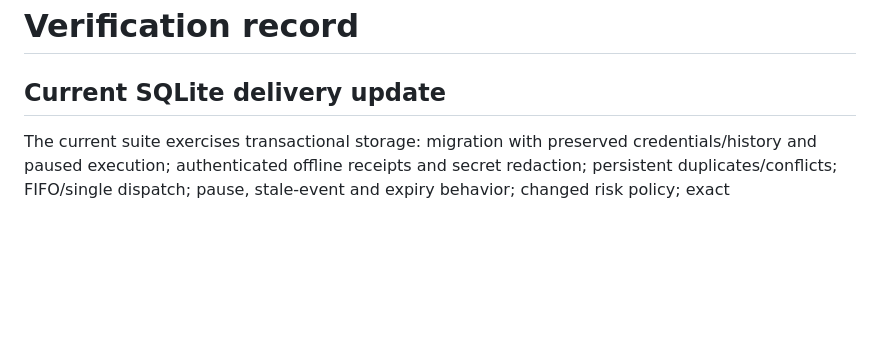
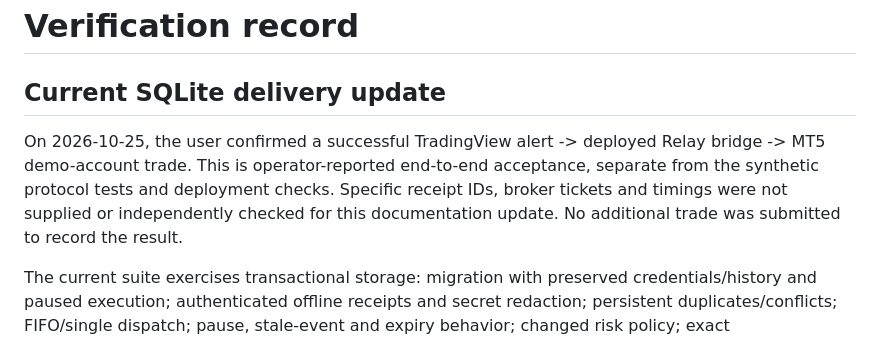
Before and after one commit to leadinggene-netizen/rearepo1025, a Markdown page: docs/VERIFICATION.md, the part around the change. Rendered like a GitHub page; blank space fills up the shorter version.

```diff
--- a/docs/VERIFICATION.md
+++ b/docs/VERIFICATION.md
@@ -1,6 +1,8 @@
 # Verification record
 
 ## Current SQLite delivery update
+
+On 2026-10-25, the user confirmed a successful TradingView alert -> deployed Relay bridge -> MT5 demo-account trade. This is operator-reported end-to-end acceptance, separate from the synthetic protocol tests and deployment checks. Specific receipt IDs, broker tickets and timings were not supplied or independently checked for this documentation update. No additional trade was submitted to record the result.
 
 The current suite exercises transactional storage: migration with preserved credentials/history and paused execution; authenticated offline receipts and secret redaction; persistent duplicates/conflicts; FIFO/single dispatch; pause, stale-event and expiry behavior; changed risk policy; exact identities/result strings; no-write dashboard/telemetry; unknown-result recovery; failed-transaction rollback; older IDs beyond the recent window; consistent backup and safe restore; and real SignalR notifications. Source/CI artifacts remain sanitized and the VPS is not used for synthetic orders. The Windows UI test used isolated port 5081 and synthetic credentials, with execution paused and no terminal.
 
```
Also changed, not shown: docs/VPS-VERIFICATION.md (+6 -2 lines).
